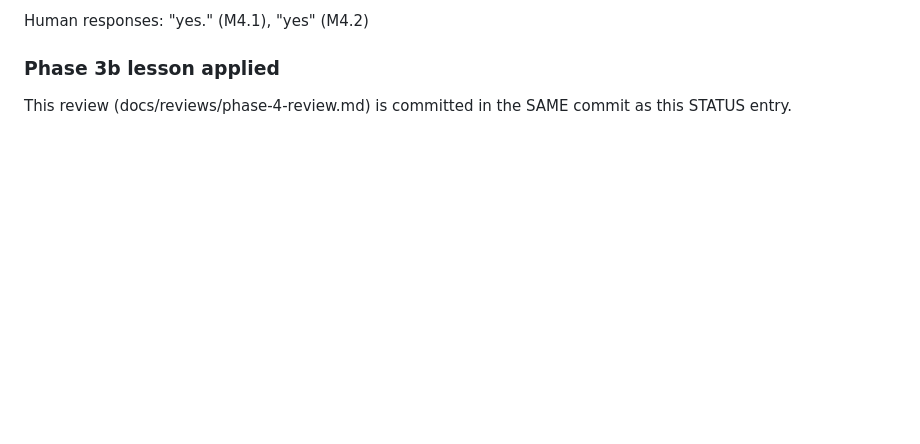
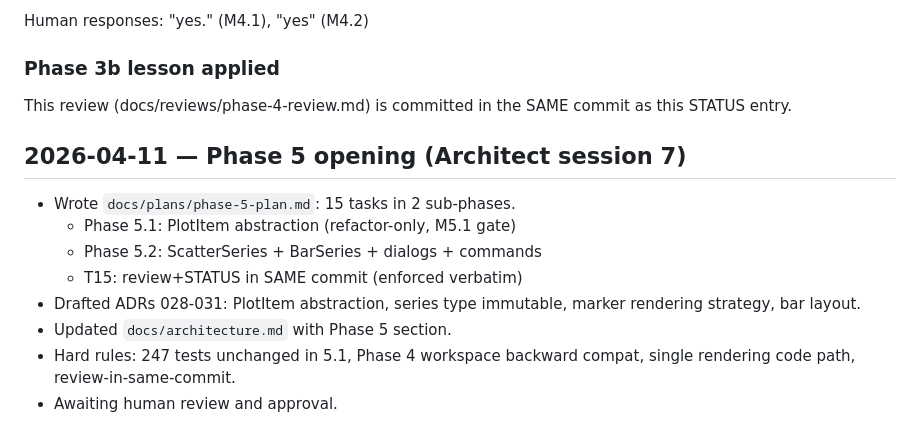
Before and after one commit to TY-tlog/lumen, a Markdown page: .lumen-ops/STATUS.md, the part around the change. GitHub-like rendering; blank space fills up the shorter version.

Commit message:
ops: Phase 5 opening status entry
Co-Authored-By: Claude Opus 4.6 (1M context) <noreply@anthropic.com>

```diff
--- a/.lumen-ops/STATUS.md
+++ b/.lumen-ops/STATUS.md
@@ -251,3 +251,15 @@ Human responses: "yes." (M4.1), "yes" (M4.2)
 ### Phase 3b lesson applied
 This review (docs/reviews/phase-4-review.md) is committed in the
 SAME commit as this STATUS entry.
+
+## 2026-04-11 — Phase 5 opening (Architect session 7)
+- Wrote `docs/plans/phase-5-plan.md`: 15 tasks in 2 sub-phases.
+  - Phase 5.1: PlotItem abstraction (refactor-only, M5.1 gate)
+  - Phase 5.2: ScatterSeries + BarSeries + dialogs + commands
+  - T15: review+STATUS in SAME commit (enforced verbatim)
+- Drafted ADRs 028-031: PlotItem abstraction, series type immutable,
+  marker rendering strategy, bar layout.
+- Updated `docs/architecture.md` with Phase 5 section.
+- Hard rules: 247 tests unchanged in 5.1, Phase 4 workspace backward
+  compat, single rendering code path, review-in-same-commit.
+- Awaiting human review and approval.
```
